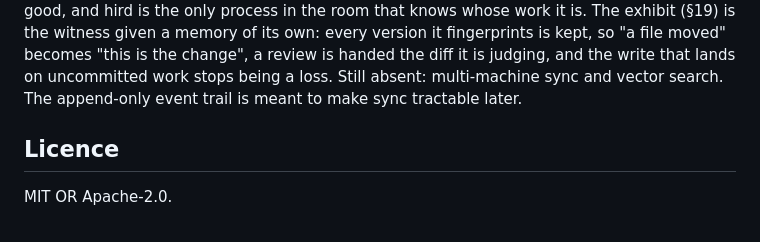
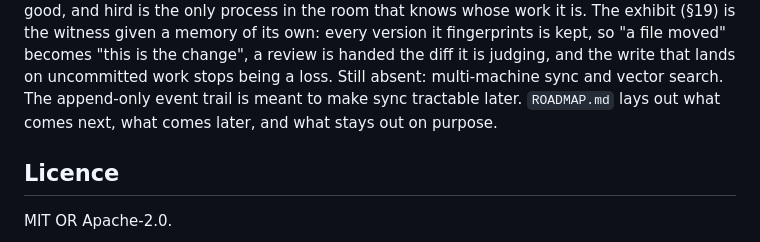
Before and after one commit to aoprisan/hird, a Markdown page: README.md, the part around the change. GitHub-like rendering.

```diff
--- a/README.md
+++ b/README.md
@@ -1501,7 +1501,8 @@ witness given a memory of its own: every version it fingerprints is kept, so
 "a file moved" becomes "this is the change", a review is handed the diff it is
 judging, and the write that lands on uncommitted work stops being a loss.
 Still absent: multi-machine sync and vector search. The append-only event trail
-is meant to make sync tractable later.
+is meant to make sync tractable later. `ROADMAP.md` lays out what comes next,
+what comes later, and what stays out on purpose.
 
 ## Licence
 
```
Also changed, not shown: ROADMAP.md (added, +120 -0 lines).
